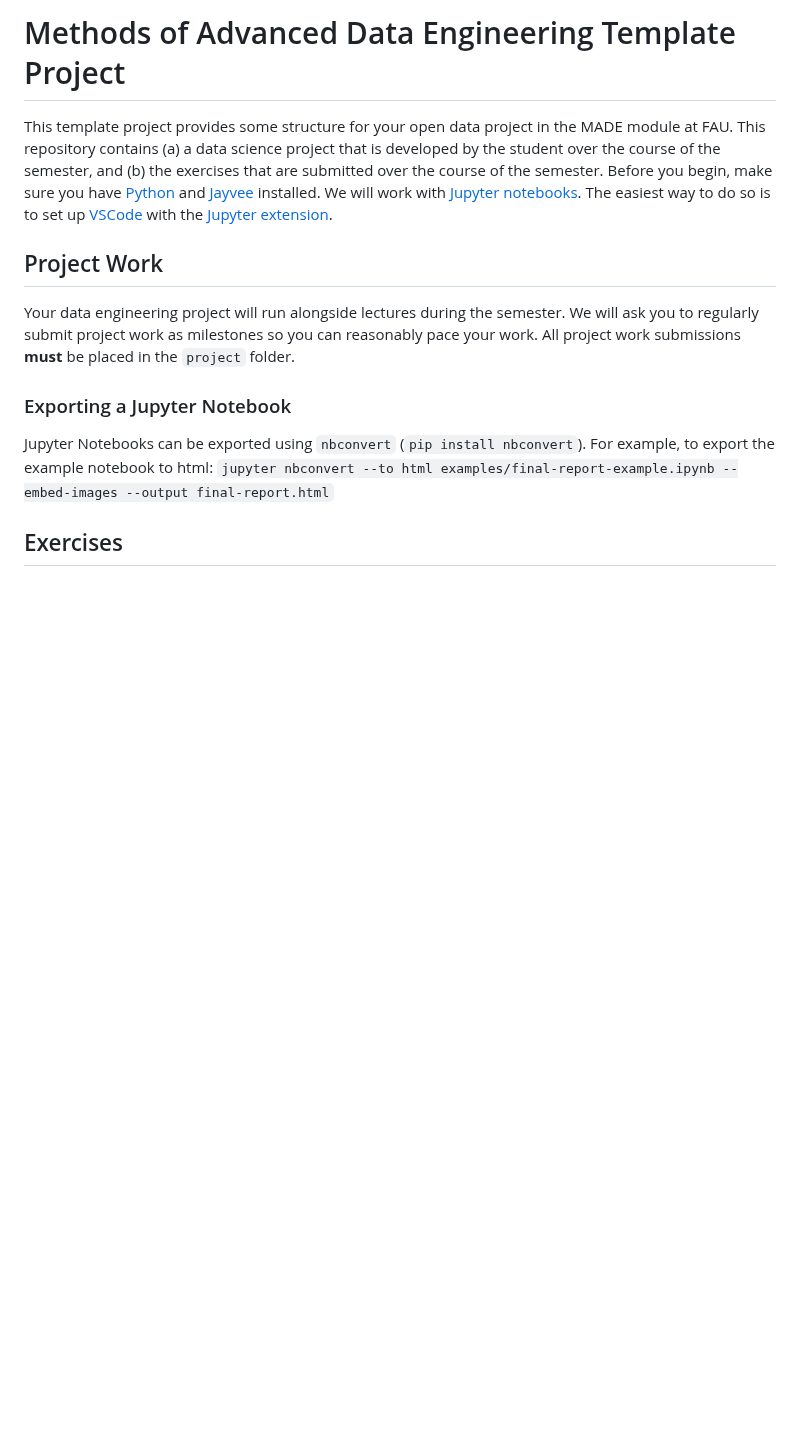
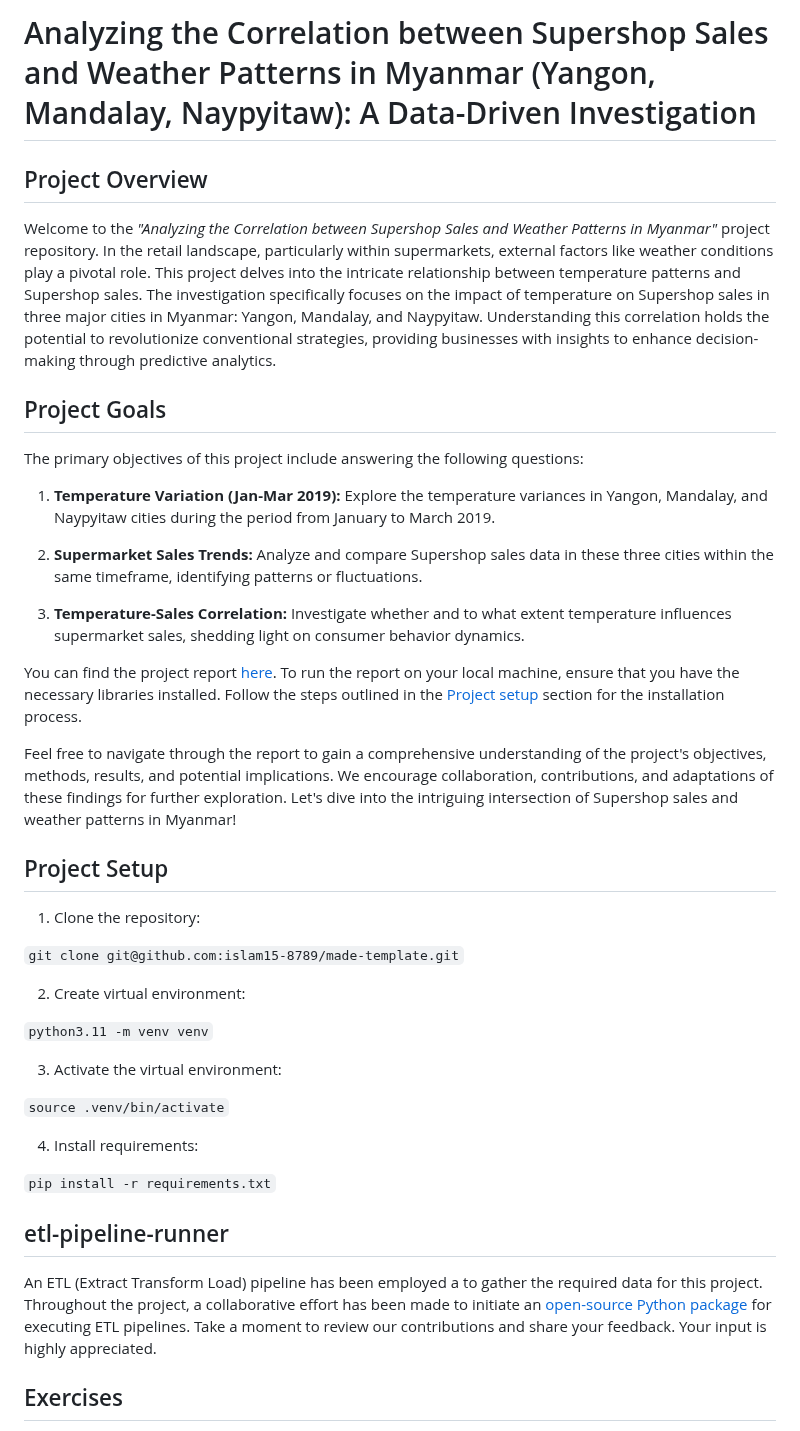
Before and after one commit to jvalue/made-template, a Markdown page: README.md, the part around the change. GitHub-like rendering; blank space fills up the shorter version.

```diff
--- a/README.md
+++ b/README.md
@@ -1,16 +1,43 @@
-# Methods of Advanced Data Engineering Template Project
+# Analyzing the Correlation between Supershop Sales and Weather Patterns in Myanmar (Yangon, Mandalay, Naypyitaw): A Data-Driven Investigation
 
-This template project provides some structure for your open data project in the MADE module at FAU.
-This repository contains (a) a data science project that is developed by the student over the course of the semester, and (b) the exercises that are submitted over the course of the semester.
-Before you begin, make sure you have [Python](https://www.python.org/) and [Jayvee](https://github.com/jvalue/jayvee) installed. We will work with [Jupyter notebooks](https://jupyter.org/). The easiest way to do so is to set up [VSCode](https://code.visualstudio.com/) with the [Jupyter extension](https://marketplace.visualstudio.com/items?itemName=ms-toolsai.jupyter).
+## Project Overview
 
+Welcome to the *"Analyzing the Correlation between Supershop Sales and Weather Patterns in Myanmar"* project repository. In the retail landscape, particularly within supermarkets, external factors like weather conditions play a pivotal role. This project delves into the intricate relationship between temperature patterns and Supershop sales. The investigation specifically focuses on the impact of temperature on Supershop sales in three major cities in Myanmar: Yangon, Mandalay, and Naypyitaw. Understanding this correlation holds the potential to revolutionize conventional strategies, providing businesses with insights to enhance decision-making through predictive analytics.
 
-## Project Work
-Your data engineering project will run alongside lectures during the semester. We will ask you to regularly submit project work as milestones so you can reasonably pace your work. All project work submissions **must** be placed in the `project` folder.
+## Project Goals
 
-### Exporting a Jupyter Notebook
-Jupyter Notebooks can be exported using `nbconvert` (`pip install nbconvert`). For example, to export the example notebook to html: `jupyter nbconvert --to html examples/final-report-example.ipynb --embed-images --output final-report.html`
+The primary objectives of this project include answering the following questions:
 
+1. **Temperature Variation (Jan-Mar 2019):** Explore the temperature variances in Yangon, Mandalay, and Naypyitaw cities during the period from January to March 2019.
+
+2. **Supermarket Sales Trends:** Analyze and compare Supershop sales data in these three cities within the same timeframe, identifying patterns or fluctuations.
+
+3. **Temperature-Sales Correlation:** Investigate whether and to what extent temperature influences supermarket sales, shedding light on consumer behavior dynamics.
+
+You can find the project report [here](/project/report.ipynb). To run the report on your local machine, ensure that you have the necessary libraries installed. Follow the steps outlined in the [Project setup](#project-setup) section for the installation process.
+
+Feel free to navigate through the report to gain a comprehensive understanding of the project's objectives, methods, results, and potential implications. We encourage collaboration, contributions, and adaptations of these findings for further exploration. Let's dive into the intriguing intersection of Supershop sales and weather patterns in Myanmar!
+
+## Project Setup
+
+1. Clone the repository:
+
+``git clone git@github.com:islam15-8789/made-template.git``
+
+2. Create virtual environment:
+
+``python3.11 -m venv venv``
+
+3. Activate the virtual environment:
+
+``source .venv/bin/activate``
+
+4. Install requirements:
+
+``pip install -r requirements.txt``
+
+## etl-pipeline-runner
+An ETL (Extract Transform Load) pipeline has been employed a to gather the required data for this project. Throughout the project, a collaborative effort has been made to initiate an [open-source Python package](https://github.com/prantoamt/etl-pipeline-runner) for executing ETL pipelines. Take a moment to review our contributions and share your feedback. Your input is highly appreciated.
 
 ## Exercises
 During the semester you will need to complete exercises, sometimes using [Python](https://www.python.org/), sometimes using [Jayvee](https://github.com/jvalue/jayvee). You **must** place your submission in the `exercises` folder in your repository and name them according to their number from one to five: `exercise<number from 1-5>.<jv or py>`.
```
